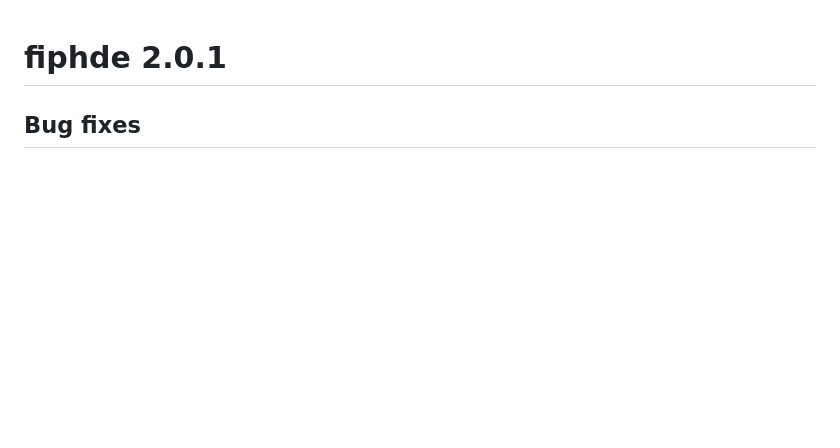
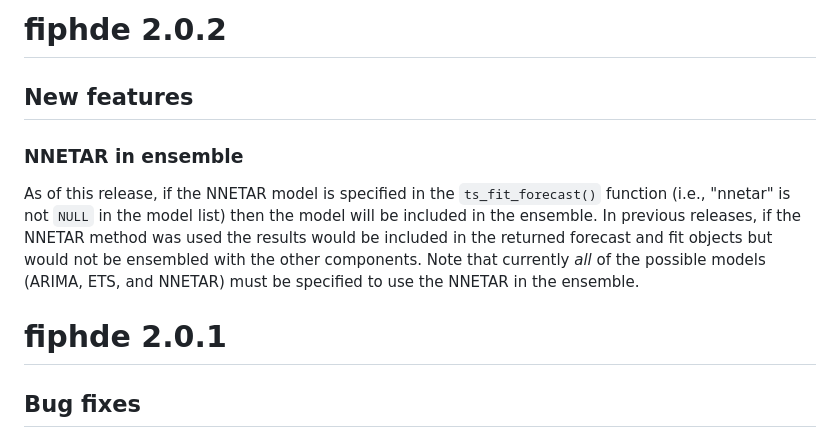
Before and after one commit to signaturescience/fiphde, a Markdown page: NEWS.md, the part around the change. GitHub-like rendering; blank space fills up the shorter version.

Commit message:
updates the v2.0.2 changelog

```diff
--- a/NEWS.md
+++ b/NEWS.md
@@ -1,3 +1,11 @@
+# fiphde 2.0.2
+
+## New features
+
+### NNETAR in ensemble
+
+As of this release, if the NNETAR model is specified in the `ts_fit_forecast()` function (i.e., "nnetar" is not `NULL` in the model list) then the model will be included in the ensemble. In previous releases, if the NNETAR method was used the results would be included in the returned forecast and fit objects but would not be ensembled with the other components. Note that currently *all* of the possible models (ARIMA, ETS, and NNETAR) must be specified to use the NNETAR in the ensemble.
+
 # fiphde 2.0.1
 
 ## Bug fixes
```
